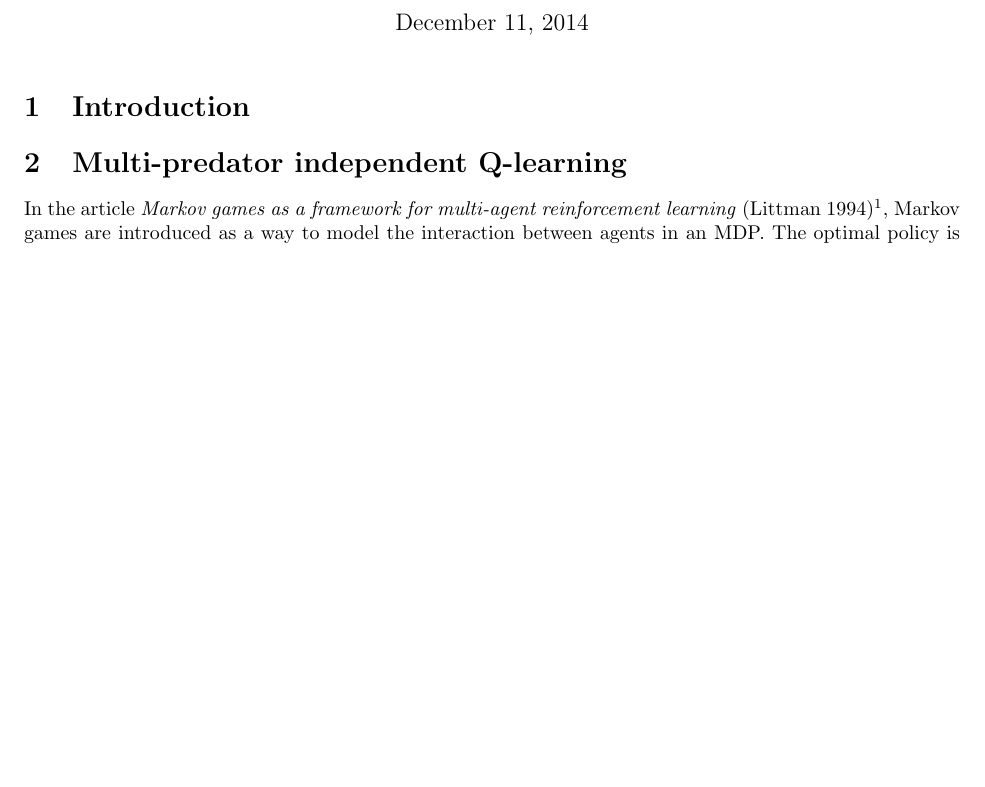
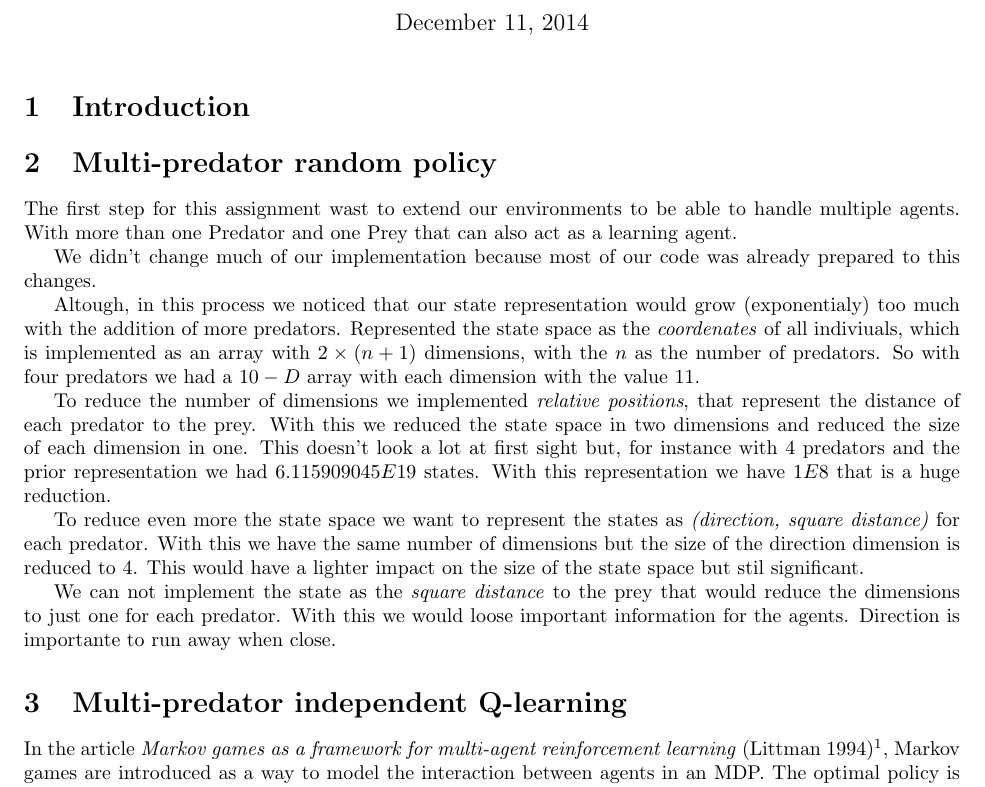
Before and after one commit to RafaelReia/AutonomousAgents, a LaTeX document (report3.tex): part of the page before the commit and part of page 1 of 2 after it, cut so that both start at the same text, the shorter picture padded with empty space. Compiled offline with pdfLaTeX.

Commit message:
Explain first part of the assignment. Including the several implementations/ideas to represent and the state space.

```diff
--- a/report3.tex
+++ b/report3.tex
@@ -24,6 +24,38 @@ Yikang Wang -- 10540288\\
 \maketitle
 \section{Introduction}
 
+\section{Multi-predator random policy}
+The first step for this assignment wast to extend our environments to be able to
+handle multiple agents. With more than one Predator and one Prey that can also
+act as a learning agent.
+
+We didn't change much of our implementation because most of our code was
+already prepared to this changes.
+
+Altough, in this process we noticed that our state representation would grow
+(exponentialy) too much with the addition of more predators. Represented the
+state space as the \emph{coordenates} of all indiviuals, which is implemented as
+an array with $2 \times (n+1)$ dimensions, with the $n$ as the number of predators. So with four predators we had a $10-D$ array with each
+dimension with the value $11$.
+
+To reduce the number of dimensions we implemented \emph{relative positions},
+that represent the distance of each predator to the prey. With this we reduced the
+state space in two dimensions and reduced the size of each dimension in one.
+This doesn't look a lot at first sight but, for instance with $4$ predators and
+the prior representation we had $6.115909045E19$ states. With this
+representation we have $1E8$ that is a huge reduction.
+
+To reduce even more the state space we want to represent the states as
+\emph{(direction, square distance)} for each predator. With this we have the
+same number of dimensions but the size of the direction dimension is reduced to $4$.
+This would have a lighter impact on the size of the state space but stil
+significant.
+
+We can not implement the state as the \emph{square distance} to the prey that
+would reduce the dimensions to just one for each predator. With this we would
+loose important information for the agents. Direction is importante to run away
+when close.
+
 \section{Multi-predator independent Q-learning}
 In the article \emph{Markov games as a framework for multi-agent reinforcement learning} (Littman 1994)\footnote{Littman, M. L. (1994, July). Markov games as a framework for multi-agent reinforcement learning. In ICML (Vol. 94, pp. 157-163).}, Markov games are introduced as a way to model the interaction between agents in an MDP. The optimal policy is found by following the \emph{minimax} algorithm. The action chosen is the one which maximizes the reward, given the fact that the opponent picks an action which is worst for you.
 \section{MiniMaxQ}
```
